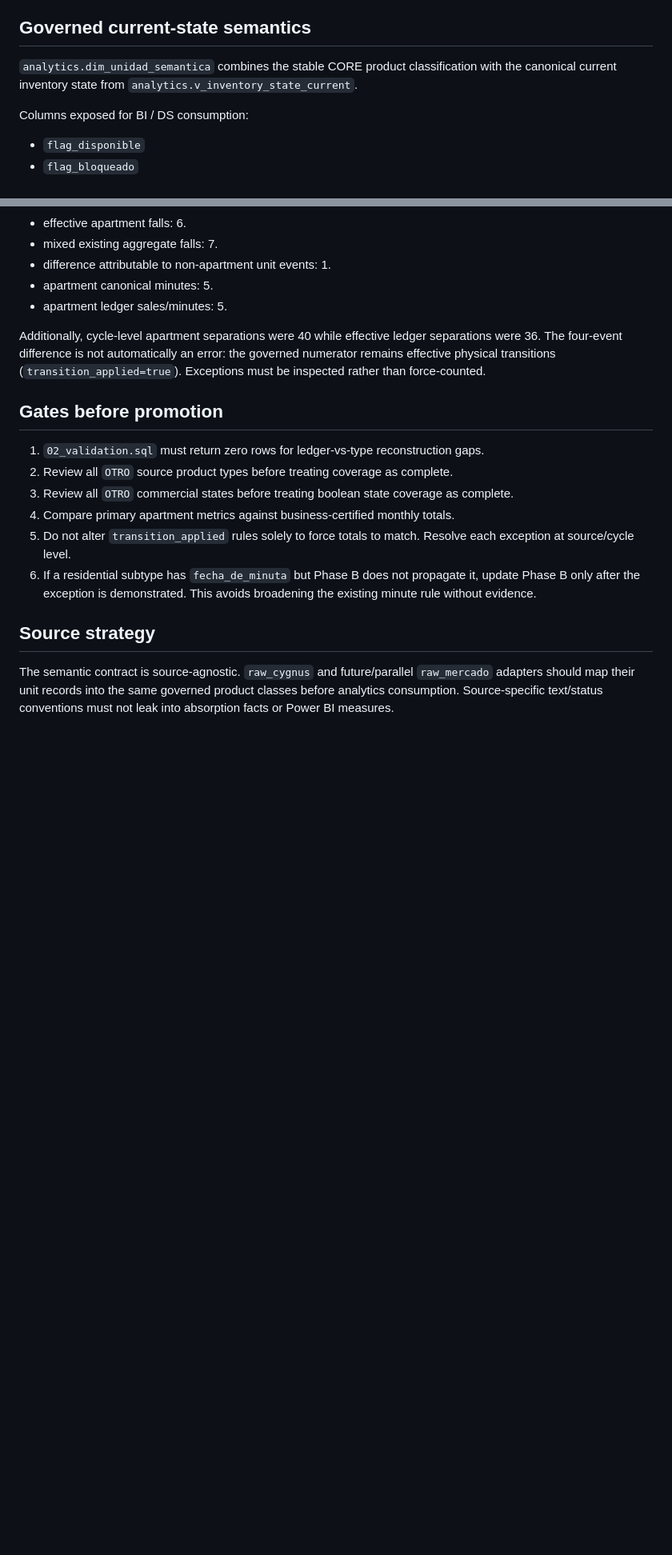
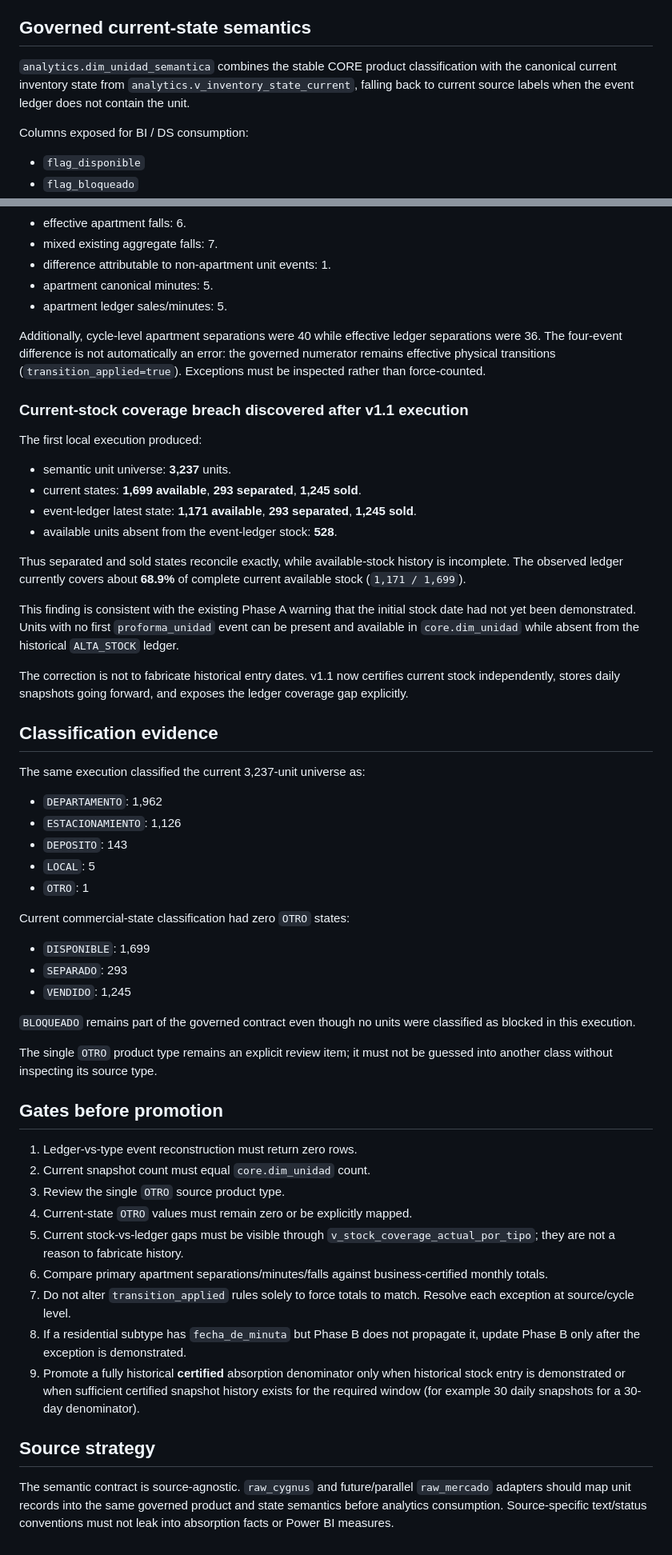
Before and after one commit to dinatalediego/bd_replica_crm, a Markdown page: docs/ABSORPTION_SCOPE_CONTRACT_V11.md, 2 parts joined by grey strips. Shown at 80% size. Rendered like a GitHub page; blank space fills up the shorter version.

```diff
--- a/docs/ABSORPTION_SCOPE_CONTRACT_V11.md
+++ b/docs/ABSORPTION_SCOPE_CONTRACT_V11.md
@@ -26,7 +31,7 @@ The rule intentionally classifies any source type containing `departamento` as `
 
 ## Governed current-state semantics
 
-`analytics.dim_unidad_semantica` combines the stable CORE product classification with the canonical current inventory state from `analytics.v_inventory_state_current`.
+`analytics.dim_unidad_semantica` combines the stable CORE product classification with the canonical current inventory state from `analytics.v_inventory_state_current`, falling back to current source labels when the event ledger does not contain the unit.
 
 Columns exposed for BI / DS consumption:
 
@@ -112,15 +161,53 @@ August 2026 validation showed:
 
 Additionally, cycle-level apartment separations were 40 while effective ledger separations were 36. The four-event difference is not automatically an error: the governed numerator remains effective physical transitions (`transition_applied=true`). Exceptions must be inspected rather than force-counted.
 
+### Current-stock coverage breach discovered after v1.1 execution
+
+The first local execution produced:
+
+- semantic unit universe: **3,237** units.
+- current states: **1,699 available**, **293 separated**, **1,245 sold**.
+- event-ledger latest state: **1,171 available**, **293 separated**, **1,245 sold**.
+- available units absent from the event-ledger stock: **528**.
+
+Thus separated and sold states reconcile exactly, while available-stock history is incomplete. The observed ledger currently covers about **68.9%** of complete current available stock (`1,171 / 1,699`).
+
+This finding is consistent with the existing Phase A warning that the initial stock date had not yet been demonstrated. Units with no first `proforma_unidad` event can be present and available in `core.dim_unidad` while absent from the historical `ALTA_STOCK` ledger.
+
+The correction is not to fabricate historical entry dates. v1.1 now certifies current stock independently, stores daily snapshots going forward, and exposes the ledger coverage gap explicitly.
+
+## Classification evidence
+
+The same execution classified the current 3,237-unit universe as:
+
+- `DEPARTAMENTO`: 1,962
+- `ESTACIONAMIENTO`: 1,126
+- `DEPOSITO`: 143
+- `LOCAL`: 5
+- `OTRO`: 1
+
+Current commercial-state classification had zero `OTRO` states:
+
+- `DISPONIBLE`: 1,699
+- `SEPARADO`: 293
+- `VENDIDO`: 1,245
+
+`BLOQUEADO` remains part of the governed contract even though no units were classified as blocked in this execution.
+
+The single `OTRO` product type remains an explicit review item; it must not be guessed into another class without inspecting its source type.
+
 ## Gates before promotion
 
-1. `02_validation.sql` must return zero rows for ledger-vs-type reconstruction gaps.
-2. Review all `OTRO` source product types before treating coverage as complete.
-3. Review all `OTRO` commercial states before treating boolean state coverage as complete.
-4. Compare primary apartment metrics against business-certified monthly totals.
-5. Do not alter `transition_applied` rules solely to force totals to match. Resolve each exception at source/cycle level.
-6. If a residential subtype has `fecha_de_minuta` but Phase B does not propagate it, update Phase B only after the exception is demonstrated. This avoids broadening the existing minute rule without evidence.
+1. Ledger-vs-type event reconstruction must return zero rows.
+2. Current snapshot count must equal `core.dim_unidad` count.
+3. Review the single `OTRO` source product type.
+4. Current-state `OTRO` values must remain zero or be explicitly mapped.
+5. Current stock-vs-ledger gaps must be visible through `v_stock_coverage_actual_por_tipo`; they are not a reason to fabricate history.
+6. Compare primary apartment separations/minutes/falls against business-certified monthly totals.
+7. Do not alter `transition_applied` rules solely to force totals to match. Resolve each exception at source/cycle level.
+8. If a residential subtype has `fecha_de_minuta` but Phase B does not propagate it, update Phase B only after the exception is demonstrated.
+9. Promote a fully historical **certified** absorption denominator only when historical stock entry is demonstrated or when sufficient certified snapshot history exists for the required window (for example 30 daily snapshots for a 30-day denominator).
 
 ## Source strategy
 
-The semantic contract is source-agnostic. `raw_cygnus` and future/parallel `raw_mercado` adapters should map their unit records into the same governed product classes before analytics consumption. Source-specific text/status conventions must not leak into absorption facts or Power BI measures.
+The semantic contract is source-agnostic. `raw_cygnus` and future/parallel `raw_mercado` adapters should map unit records into the same governed product and state semantics before analytics consumption. Source-specific text/status conventions must not leak into absorption facts or Power BI measures.
```
Also changed, not shown: other parts of docs/ABSORPTION_SCOPE_CONTRACT_V11.md (+65 -16 lines).
